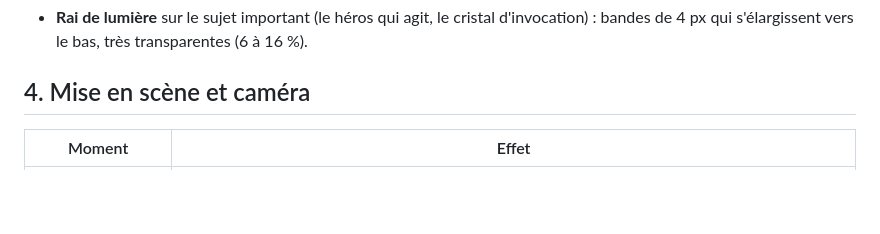
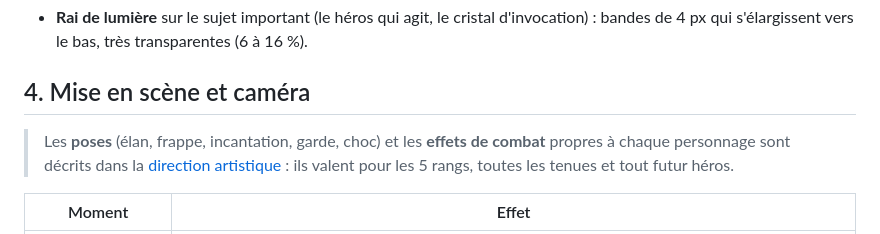
Before and after one commit to Erwannn007/TCG_7862973693287, a Markdown page: docs/CHARTE_DESIGN.md, the part around the change. Rendered like a GitHub page; blank space fills up the shorter version.

```diff
--- a/docs/CHARTE_DESIGN.md
+++ b/docs/CHARTE_DESIGN.md
@@ -99,6 +99,10 @@ doivent garder la même taille dans une même scène).
   bandes de 4 px qui s'élargissent vers le bas, très transparentes (6 à 16 %).
 
 ## 4. Mise en scène et caméra
+
+> Les **poses** (élan, frappe, incantation, garde, choc) et les **effets de combat** propres à
+> chaque personnage sont décrits dans la [direction artistique](DIRECTION_ARTISTIQUE.md#29-animations-et-effets-de-combat) :
+> ils valent pour les 5 rangs, toutes les tenues et tout futur héros.
 
 | Moment | Effet |
 |---|---|
```
Also changed, not shown: docs/SKINS.md (+7 -0 lines).
